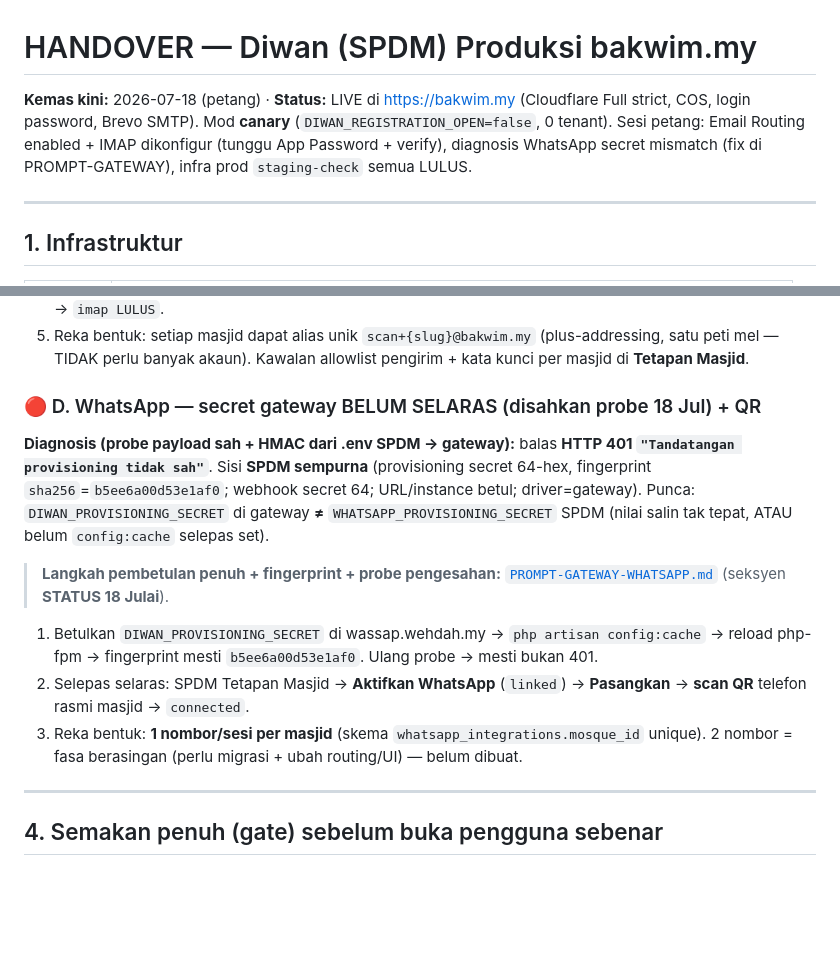
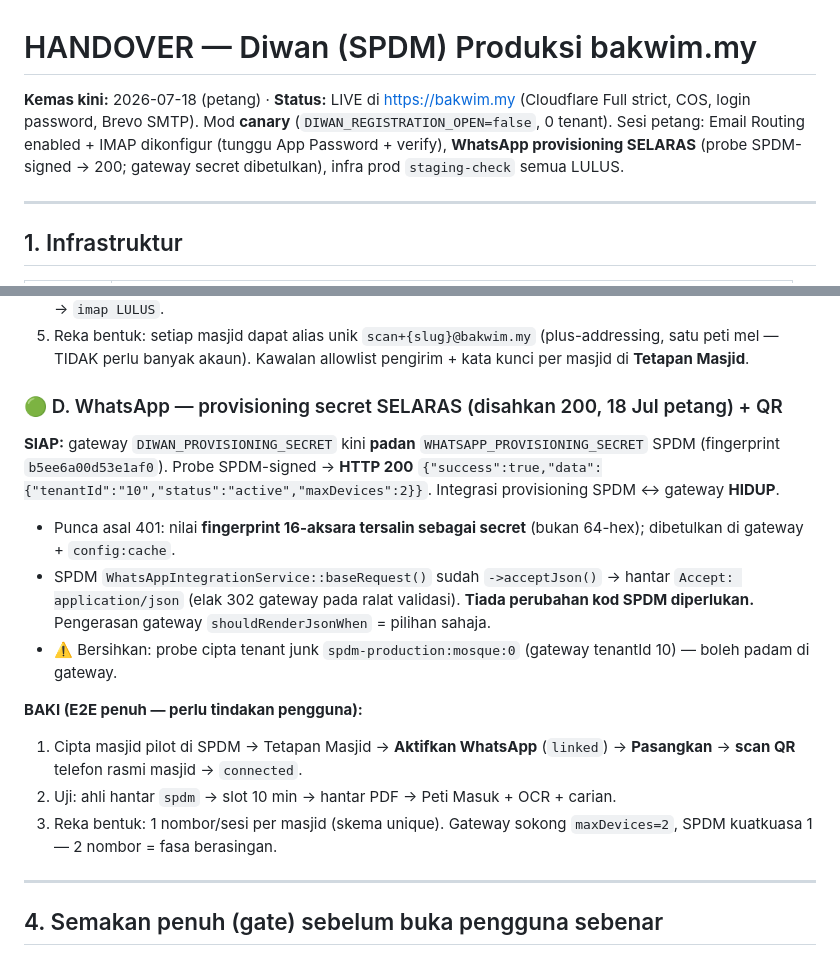
Before and after one commit to hakimalek27/Sistem-Pengurusan-Dokumen-Masjid, a Markdown page: HANDOVER.md, 2 parts joined by grey strips. Drawn GitHub-style; blank space fills up the shorter version.

Commit message:
docs: WhatsApp provisioning confirmed live (HTTP 200) after gateway secret fix
- Re-probe SPDM-signed provisioning -> HTTP 200 {success:true, tenantId:10, status:active, maxDevices:2}; the 401 mismatch is resolved (gateway had the 16-char fingerprint b5ee6a00d53e1af0 instead of the 64-hex secret; corrected + config:cache on gateway).
- Confirmed SPDM sends Accept: application/json (WhatsAppIntegrationService::baseRequest ->acceptJson), so gateway 302-on-missing-Accept does not affect real SPDM calls; gateway shouldRenderJsonWhen hardening is optional.
- Remaining WhatsApp E2E: create pilot mosque -> Aktifkan WhatsApp -> scan QR (phone) -> send spdm+PDF. Junk probe tenant spdm-production:mosque:0 (gateway tenantId 10) can be deleted on gateway.

Co-Authored-By: Claude Opus 4.8 <noreply@anthropic.com>

```diff
--- a/HANDOVER.md
+++ b/HANDOVER.md
@@ -1,6 +1,6 @@
 # HANDOVER — Diwan (SPDM) Produksi bakwim.my
 
-**Kemas kini:** 2026-07-18 (petang) · **Status:** LIVE di https://bakwim.my (Cloudflare Full strict, COS, login password, Brevo SMTP). Mod **canary** (`DIWAN_REGISTRATION_OPEN=false`, 0 tenant). Sesi petang: Email Routing enabled + IMAP dikonfigur (tunggu App Password + verify), diagnosis WhatsApp secret mismatch (fix di PROMPT-GATEWAY), infra prod `staging-check` semua LULUS.
+**Kemas kini:** 2026-07-18 (petang) · **Status:** LIVE di https://bakwim.my (Cloudflare Full strict, COS, login password, Brevo SMTP). Mod **canary** (`DIWAN_REGISTRATION_OPEN=false`, 0 tenant). Sesi petang: Email Routing enabled + IMAP dikonfigur (tunggu App Password + verify), **WhatsApp provisioning SELARAS** (probe SPDM-signed → 200; gateway secret dibetulkan), infra prod `staging-check` semua LULUS.
 
 ---
 
@@ -80,14 +80,16 @@ Semua commit di-push ke `origin/main` (HEAD `5bf9db4`) via GCM device-flow selep
 4. Uji: `docker compose exec app php artisan diwan:staging-check --mail-to=<emel>` (tanpa `--skip-imap`) → `imap LULUS`.
 5. Reka bentuk: setiap masjid dapat alias unik `scan+{slug}@bakwim.my` (plus-addressing, satu peti mel — TIDAK perlu banyak akaun). Kawalan allowlist pengirim + kata kunci per masjid di **Tetapan Masjid**.
 
-### 🔴 D. WhatsApp — secret gateway BELUM SELARAS (disahkan probe 18 Jul) + QR
-**Diagnosis (probe payload sah + HMAC dari .env SPDM → gateway):** balas **HTTP 401 `"Tandatangan provisioning tidak sah"`**.
-Sisi **SPDM sempurna** (provisioning secret 64-hex, fingerprint `sha256`=`b5ee6a00d53e1af0`; webhook secret 64; URL/instance betul; driver=gateway). Punca: `DIWAN_PROVISIONING_SECRET` di gateway **≠** `WHATSAPP_PROVISIONING_SECRET` SPDM (nilai salin tak tepat, ATAU belum `config:cache` selepas set).
-> **Langkah pembetulan penuh + fingerprint + probe pengesahan:** [`PROMPT-GATEWAY-WHATSAPP.md`](PROMPT-GATEWAY-WHATSAPP.md) (seksyen **STATUS 18 Julai**).
+### 🟢 D. WhatsApp — provisioning secret SELARAS (disahkan 200, 18 Jul petang) + QR
+**SIAP:** gateway `DIWAN_PROVISIONING_SECRET` kini **padan** `WHATSAPP_PROVISIONING_SECRET` SPDM (fingerprint `b5ee6a00d53e1af0`). Probe SPDM-signed → **HTTP 200** `{"success":true,"data":{"tenantId":"10","status":"active","maxDevices":2}}`. Integrasi provisioning SPDM ↔ gateway **HIDUP**.
+- Punca asal 401: nilai **fingerprint 16-aksara tersalin sebagai secret** (bukan 64-hex); dibetulkan di gateway + `config:cache`.
+- SPDM `WhatsAppIntegrationService::baseRequest()` sudah `->acceptJson()` → hantar `Accept: application/json` (elak 302 gateway pada ralat validasi). **Tiada perubahan kod SPDM diperlukan.** Pengerasan gateway `shouldRenderJsonWhen` = pilihan sahaja.
+- ⚠️ Bersihkan: probe cipta tenant junk `spdm-production:mosque:0` (gateway tenantId 10) — boleh padam di gateway.
 
-1. Betulkan `DIWAN_PROVISIONING_SECRET` di wassap.wehdah.my → `php artisan config:cache` → reload php-fpm → fingerprint mesti `b5ee6a00d53e1af0`. Ulang probe → mesti bukan 401.
-2. Selepas selaras: SPDM Tetapan Masjid → **Aktifkan WhatsApp** (`linked`) → **Pasangkan** → **scan QR** telefon rasmi masjid → `connected`.
-3. Reka bentuk: **1 nombor/sesi per masjid** (skema `whatsapp_integrations.mosque_id` unique). 2 nombor = fasa berasingan (perlu migrasi + ubah routing/UI) — belum dibuat.
+**BAKI (E2E penuh — perlu tindakan pengguna):**
+1. Cipta masjid pilot di SPDM → Tetapan Masjid → **Aktifkan WhatsApp** (`linked`) → **Pasangkan** → **scan QR** telefon rasmi masjid → `connected`.
+2. Uji: ahli hantar `spdm` → slot 10 min → hantar PDF → Peti Masuk + OCR + carian.
+3. Reka bentuk: 1 nombor/sesi per masjid (skema unique). Gateway sokong `maxDevices=2`, SPDM kuatkuasa 1 — 2 nombor = fasa berasingan.
 
 ---
 
```
